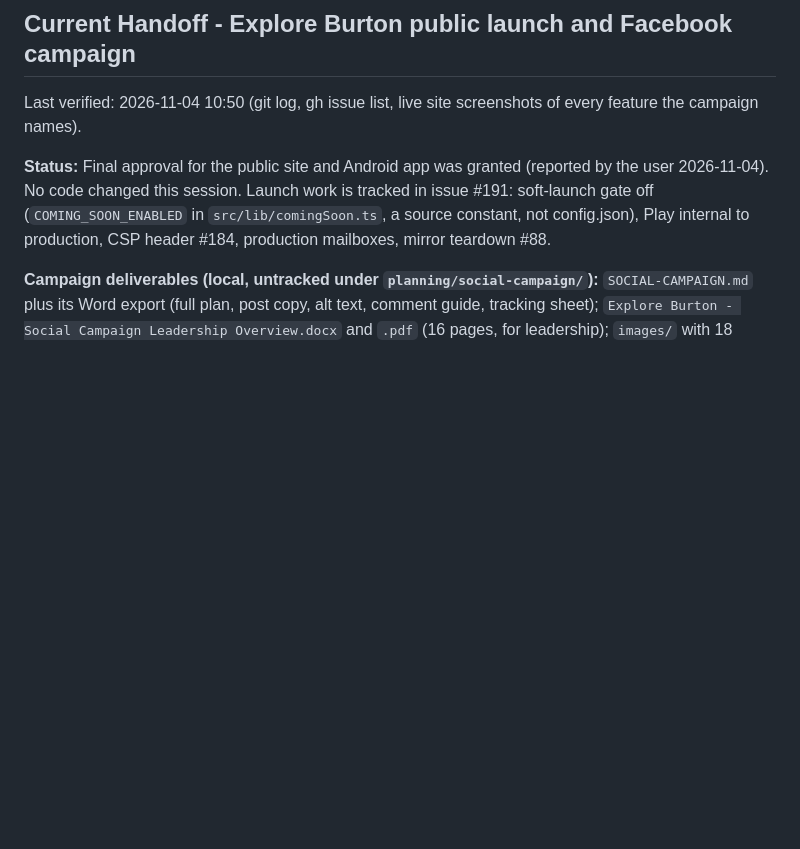
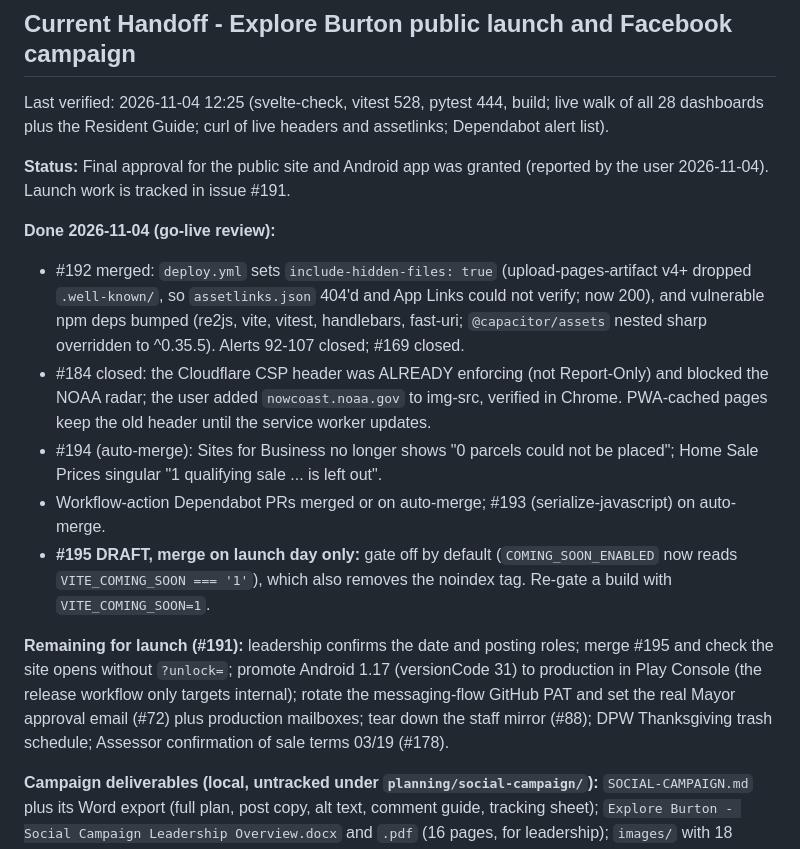
Before and after one commit to City-of-Burton-IT/ExploreBurtonMI, a Markdown page: planning/STATE.md, the part around the change. Drawn GitHub-style; blank space fills up the shorter version.

Commit message:
chore: STATE.md -- go-live review, assetlinks and CSP fixed, gate-flip draft #195

```diff
--- a/planning/STATE.md
+++ b/planning/STATE.md
@@ -42,13 +42,33 @@ is skipped because the README has no generated status markers.
 
 ## Current Handoff - Explore Burton public launch and Facebook campaign
 
-Last verified: 2026-11-04 10:50 (git log, gh issue list, live site screenshots of every
-feature the campaign names).
+Last verified: 2026-11-04 12:25 (svelte-check, vitest 528, pytest 444, build; live walk of all
+28 dashboards plus the Resident Guide; curl of live headers and assetlinks; Dependabot alert list).
 
 **Status:** Final approval for the public site and Android app was granted (reported by the
-user 2026-11-04). No code changed this session. Launch work is tracked in issue #191: soft-launch
-gate off (`COMING_SOON_ENABLED` in `src/lib/comingSoon.ts`, a source constant, not config.json),
-Play internal to production, CSP header #184, production mailboxes, mirror teardown #88.
+user 2026-11-04). Launch work is tracked in issue #191.
+
+**Done 2026-11-04 (go-live review):**
+
+- #192 merged: `deploy.yml` sets `include-hidden-files: true` (upload-pages-artifact v4+ dropped
+  `.well-known/`, so `assetlinks.json` 404'd and App Links could not verify; now 200), and
+  vulnerable npm deps bumped (re2js, vite, vitest, handlebars, fast-uri; `@capacitor/assets`
+  nested sharp overridden to ^0.35.5). Alerts 92-107 closed; #169 closed.
+- #184 closed: the Cloudflare CSP header was ALREADY enforcing (not Report-Only) and blocked the
+  NOAA radar; the user added `nowcoast.noaa.gov` to img-src, verified in Chrome. PWA-cached pages
+  keep the old header until the service worker updates.
+- #194 (auto-merge): Sites for Business no longer shows "0 parcels could not be placed"; Home Sale
+  Prices singular "1 qualifying sale ... is left out".
+- Workflow-action Dependabot PRs merged or on auto-merge; #193 (serialize-javascript) on auto-merge.
+- **#195 DRAFT, merge on launch day only:** gate off by default (`COMING_SOON_ENABLED` now reads
+  `VITE_COMING_SOON === '1'`), which also removes the noindex tag. Re-gate a build with
+  `VITE_COMING_SOON=1`.
+
+**Remaining for launch (#191):** leadership confirms the date and posting roles; merge #195 and
+check the site opens without `?unlock=`; promote Android 1.17 (versionCode 31) to production in
+Play Console (the release workflow only targets internal); rotate the messaging-flow GitHub PAT and
+set the real Mayor approval email (#72) plus production mailboxes; tear down the staff mirror (#88);
+DPW Thanksgiving trash schedule; Assessor confirmation of sale terms 03/19 (#178).
 
 **Campaign deliverables (local, untracked under `planning/social-campaign/`):**
 `SOCIAL-CAMPAIGN.md` plus its Word export (full plan, post copy, alt text, comment guide,
```
